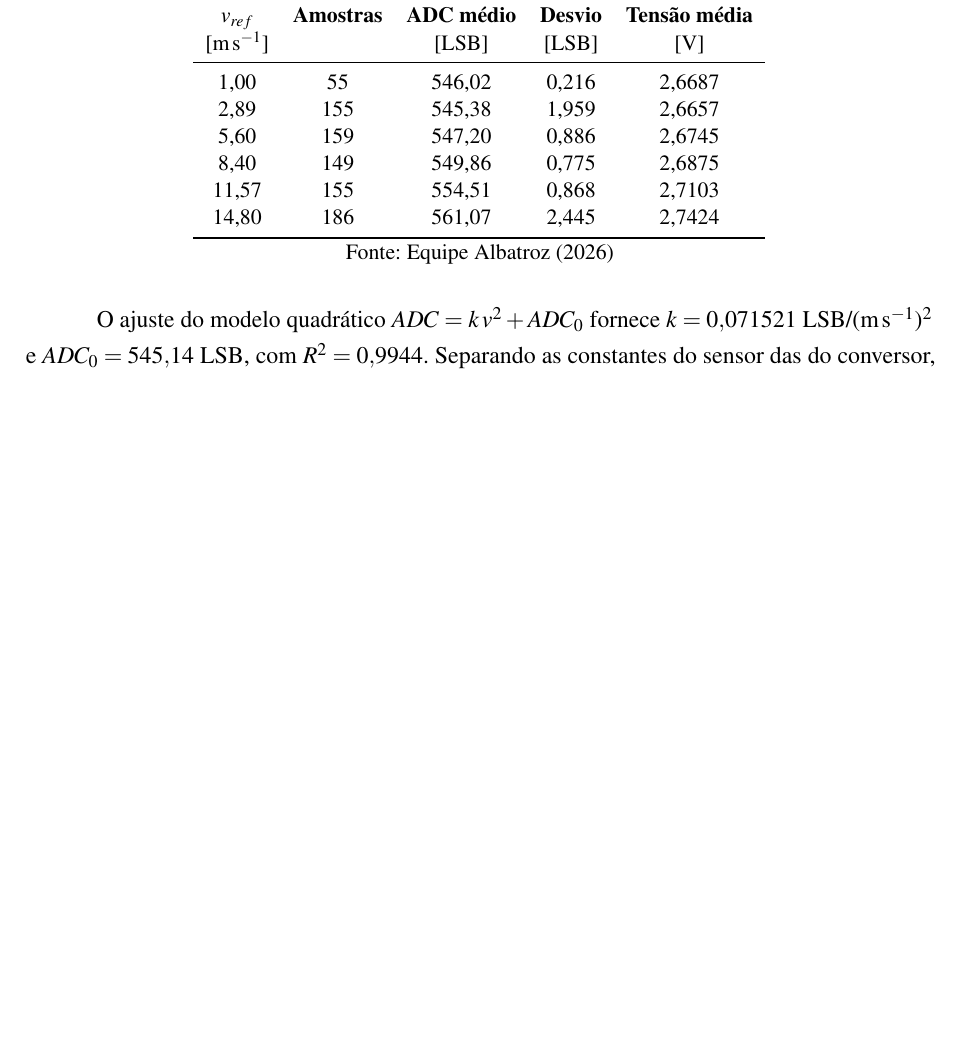
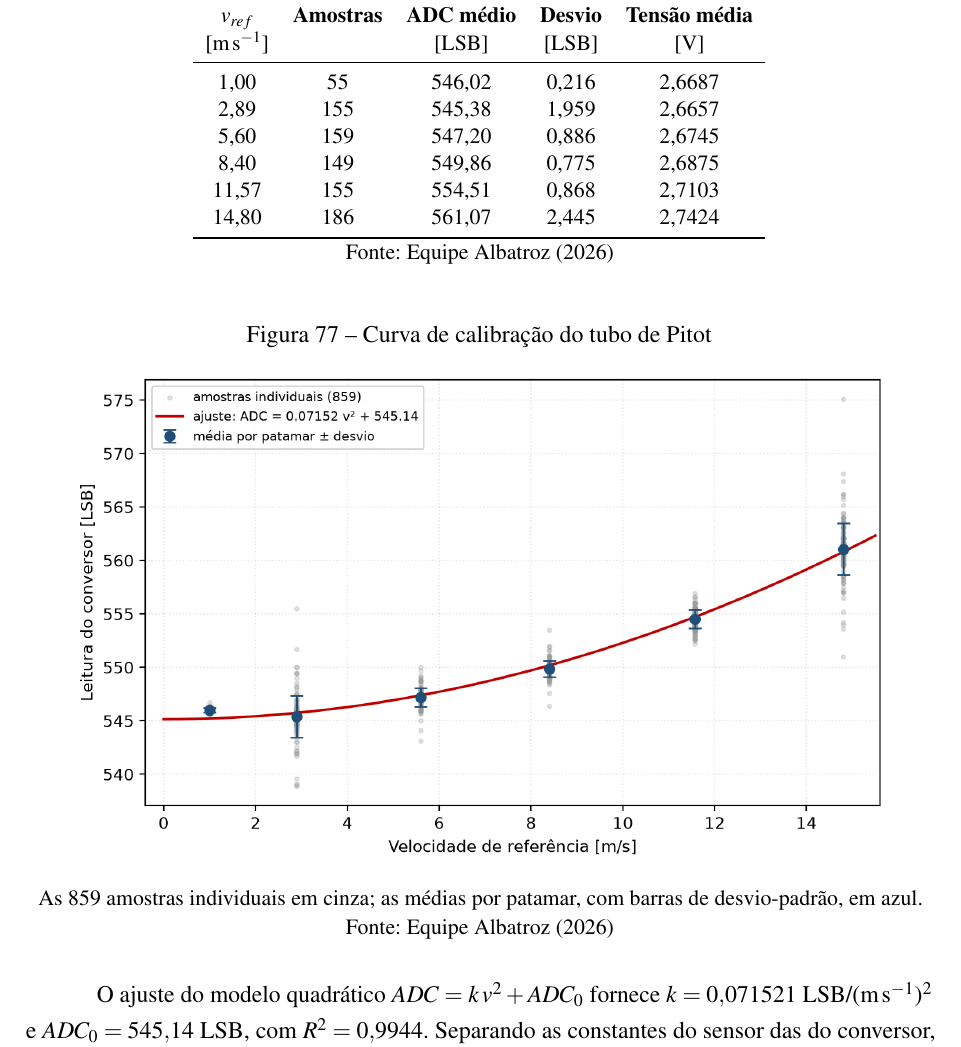
Before and after one commit to vitordallolivo/TCC, a LaTeX thesis (Textual/abntex2-model_UDESC_2024.tex, which reads Textual/PosTextuais/Anexos.tex): part of page 113 of 113 before the commit and part of page 113 of 114 after it, cut so that both start at the same text, the shorter picture padded with empty space. Compiled offline with pdfLaTeX.

Commit message:
Anexo do Pitot: figura com as 859 amostras brutas dos CSVs
Os dados brutos estavam representados so pelas medias por patamar. A figura
nova mostra as 859 amostras individuais dos seis CSVs (cada nome de arquivo e
a velocidade de referencia em m/s) junto das medias com desvio-padrao e da
curva ajustada.

Refiz o ajuste direto dos CSVs para conferir a procedencia: sobre as seis
medias sai k = 0,071521 e ADC0 = 545,139 com R2 = 0,9944, que reproduz o
relatorio e confirma as constantes ja embarcadas na SIBA. O ajuste sobre as
859 amostras cruas daria k = 0,073045 com R2 = 0,9327 -- pior porque inclui o
ruido intra-patamar, que e dispersao de medida e nao informacao sobre a
curva. Ficam valendo as medias.

A figura tambem deixa visivel por que a faixa baixa nao serve: em 1 e
2,89 m/s as nuvens de pontos se sobrepoem.

Co-Authored-By: Claude Opus 5 <noreply@anthropic.com>

```diff
--- a/Textual/PosTextuais/Anexos.tex
+++ b/Textual/PosTextuais/Anexos.tex
@@ -47,6 +47,17 @@ seis patamares de velocidade, com densidade do ar de
     {\small Fonte: Equipe Albatroz (2026)}
 \end{table}
 
+\begin{figure}[H]
+    \centering
+    \caption{Curva de calibração do tubo de Pitot}
+    \label{fig:pitot_calibracao}
+    \includegraphics[width=0.92\textwidth]{Textuais/Imgs/Metodologia/Pitot_calibracao.png}
+
+    \vspace{2pt}
+    {\small As \num{859} amostras individuais em cinza; as médias por patamar,
+    com barras de desvio-padrão, em azul. Fonte: Equipe Albatroz (2026)}
+\end{figure}
+
 O ajuste do modelo quadrático $ADC = k\,v^{2} + ADC_0$ fornece
 $k = \num{0,071521}$~LSB/(\si{\meter\per\second})$^2$ e
 $ADC_0 = \num{545,14}$~LSB, com $R^2 = \num{0,9944}$. Separando as constantes
```
Also changed, not shown: Textual/Textuais/Imgs/Metodologia/Pitot_calibracao.png (added), 1 other file.
